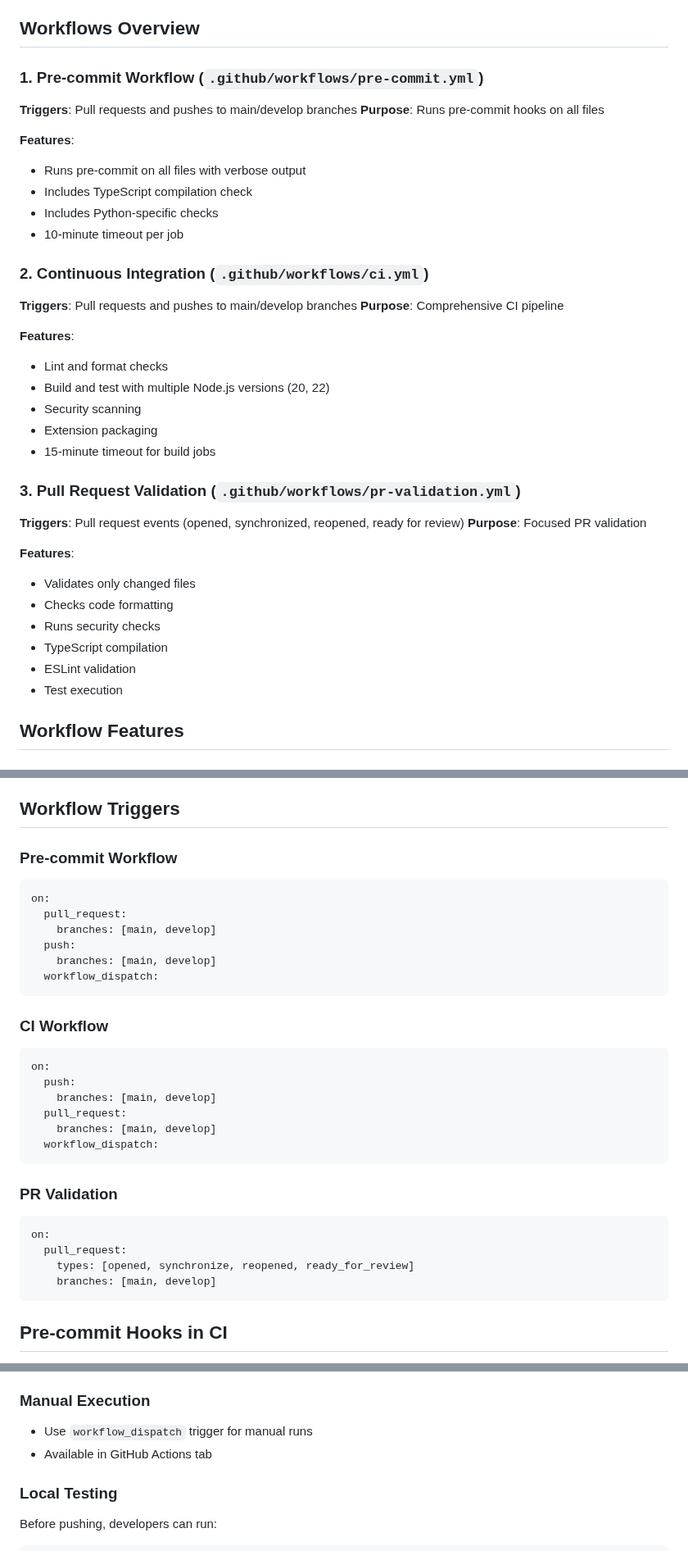
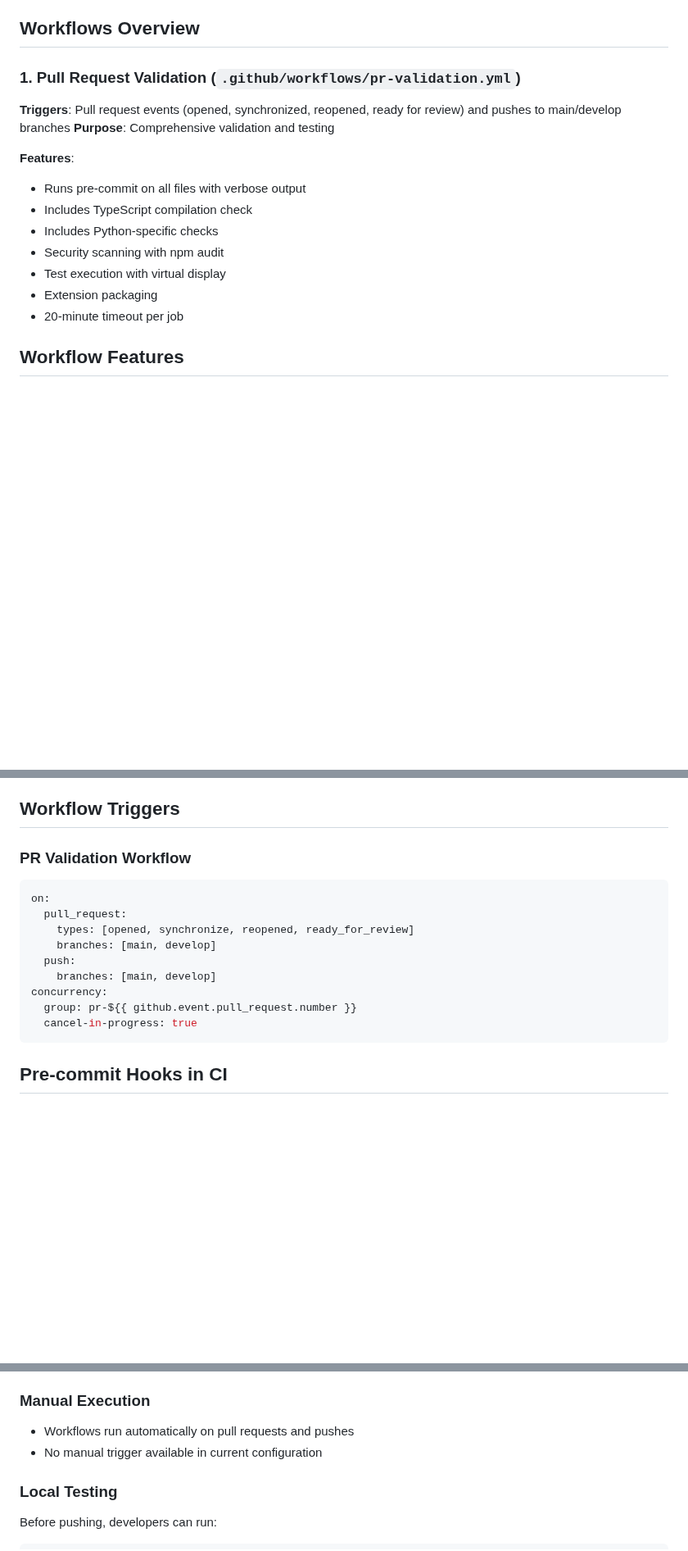
Before and after one commit to etienneschalk/scientific-data-viewer, a Markdown page: docs/GITHUB_ACTIONS_SETUP.md, 3 parts joined by grey strips. Shown at 82% size. GitHub-like rendering; blank space fills up the shorter version.

````diff
--- a/docs/GITHUB_ACTIONS_SETUP.md
+++ b/docs/GITHUB_ACTIONS_SETUP.md
@@ -4,44 +4,20 @@ This document describes the GitHub Actions workflows configured to run pre-commi
 
 ## Workflows Overview
 
-### 1. Pre-commit Workflow (`.github/workflows/pre-commit.yml`)
+### 1. Pull Request Validation (`.github/workflows/pr-validation.yml`)
 
-**Triggers**: Pull requests and pushes to main/develop branches
-**Purpose**: Runs pre-commit hooks on all files
+**Triggers**: Pull request events (opened, synchronized, reopened, ready for review) and pushes to main/develop branches
+**Purpose**: Comprehensive validation and testing
 
 **Features**:
 
 - Runs pre-commit on all files with verbose output
 - Includes TypeScript compilation check
 - Includes Python-specific checks
-- 10-minute timeout per job
-
-### 2. Continuous Integration (`.github/workflows/ci.yml`)
-
-**Triggers**: Pull requests and pushes to main/develop branches
-**Purpose**: Comprehensive CI pipeline
-
-**Features**:
-
-- Lint and format checks
-- Build and test with multiple Node.js versions (20, 22)
-- Security scanning
+- Security scanning with npm audit
+- Test execution with virtual display
 - Extension packaging
-- 15-minute timeout for build jobs
-
-### 3. Pull Request Validation (`.github/workflows/pr-validation.yml`)
-
-**Triggers**: Pull request events (opened, synchronized, reopened, ready for review)
-**Purpose**: Focused PR validation
-
-**Features**:
-
-- Validates only changed files
-- Checks code formatting
-- Runs security checks
-- TypeScript compilation
-- ESLint validation
-- Test execution
+- 20-minute timeout per job
 
 ## Workflow Features
 
@@ -76,35 +52,18 @@ All workflows use the `pre-commit/action@v3.0.1` action which:
 
 ## Workflow Triggers
 
-### Pre-commit Workflow
-
-```yaml
-on:
-  pull_request:
-    branches: [main, develop]
-  push:
-    branches: [main, develop]
-  workflow_dispatch:
-```
-
-### CI Workflow
-
-```yaml
-on:
-  push:
-    branches: [main, develop]
-  pull_request:
-    branches: [main, develop]
-  workflow_dispatch:
-```
-
-### PR Validation
+### PR Validation Workflow
 
 ```yaml
 on:
   pull_request:
     types: [opened, synchronize, reopened, ready_for_review]
     branches: [main, develop]
+  push:
+    branches: [main, develop]
+concurrency:
+  group: pr-${{ github.event.pull_request.number }}
+  cancel-in-progress: true
 ```
 
 ## Pre-commit Hooks in CI
@@ -128,8 +87,8 @@ The workflows run all configured pre-commit hooks:
 
 ### Manual Execution
 
-- Use `workflow_dispatch` trigger for manual runs
-- Available in GitHub Actions tab
+- Workflows run automatically on pull requests and pushes
+- No manual trigger available in current configuration
 
 ### Local Testing
 
````
Also changed, not shown: other parts of docs/GITHUB_ACTIONS_SETUP.md (+2 -4 lines), CHANGELOG.md (+16 -0 lines), docs/PRE_COMMIT_SETUP.md (+15 -8 lines).
